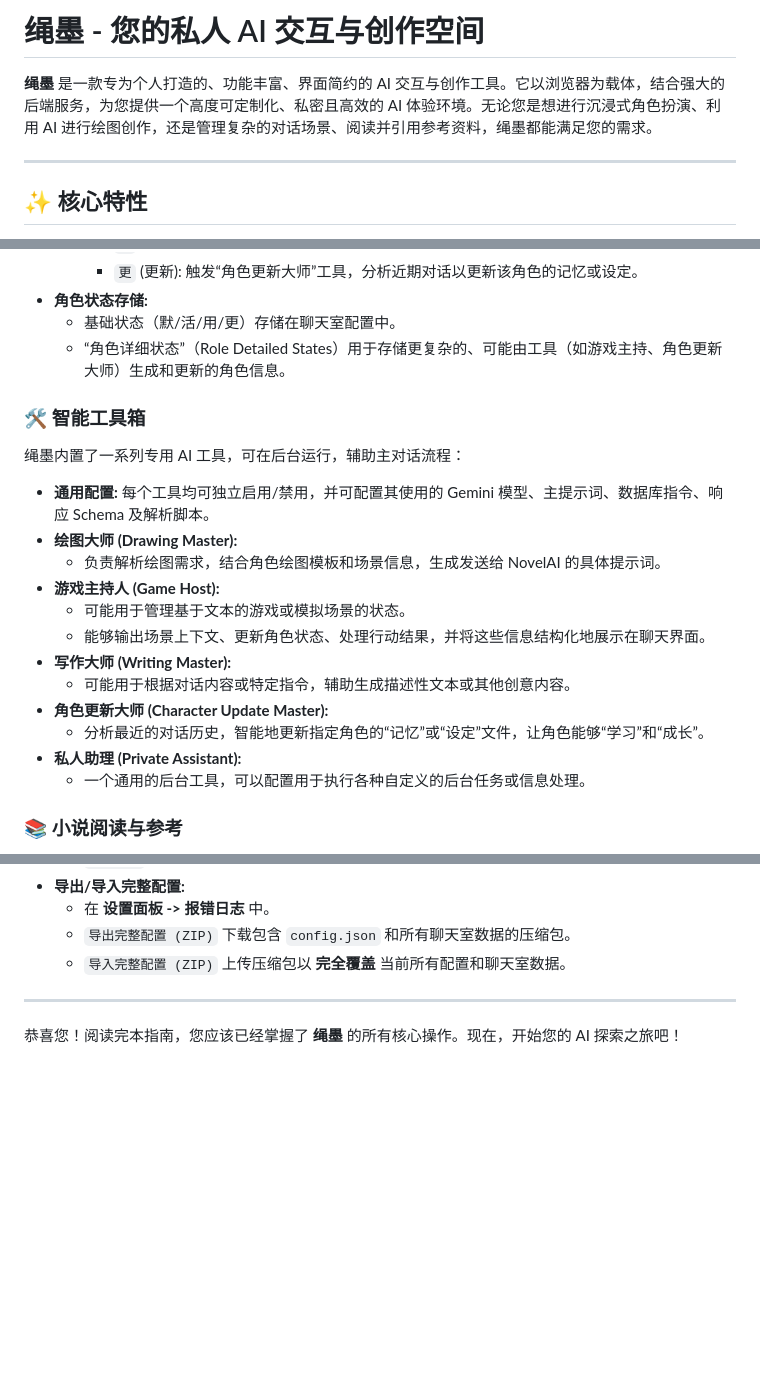
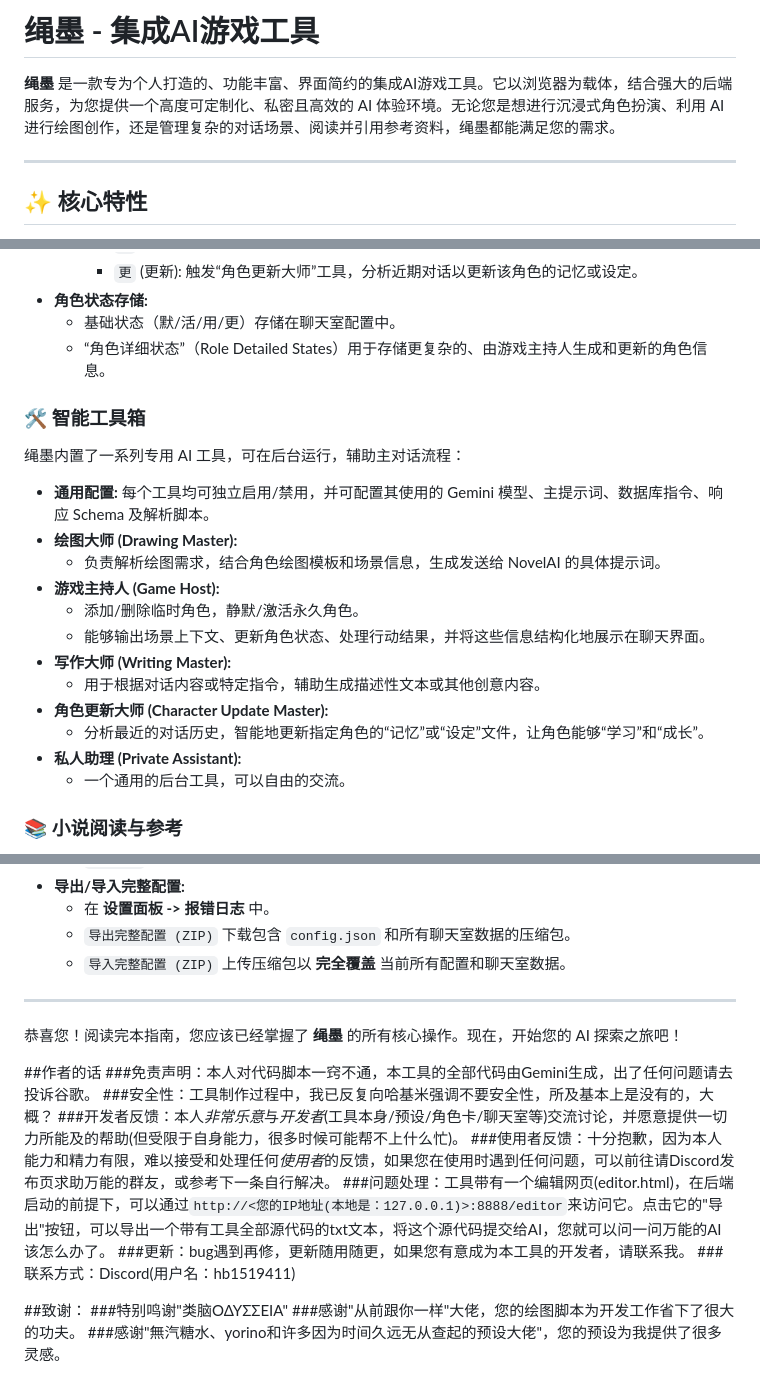
Before and after one commit to HB1519411/Sheng-Mo, a Markdown page: README.md, 3 parts joined by grey strips. Rendered like a GitHub page; blank space fills up the shorter version.

```diff
--- a/README.md
+++ b/README.md
@@ -1,6 +1,6 @@
-# 绳墨 - 您的私人 AI 交互与创作空间
+# 绳墨 - 集成AI游戏工具
 
-**绳墨** 是一款专为个人打造的、功能丰富、界面简约的 AI 交互与创作工具。它以浏览器为载体，结合强大的后端服务，为您提供一个高度可定制化、私密且高效的 AI 体验环境。无论您是想进行沉浸式角色扮演、利用 AI 进行绘图创作，还是管理复杂的对话场景、阅读并引用参考资料，绳墨都能满足您的需求。
+**绳墨** 是一款专为个人打造的、功能丰富、界面简约的集成AI游戏工具。它以浏览器为载体，结合强大的后端服务，为您提供一个高度可定制化、私密且高效的 AI 体验环境。无论您是想进行沉浸式角色扮演、利用 AI 进行绘图创作，还是管理复杂的对话场景、阅读并引用参考资料，绳墨都能满足您的需求。
 
 ---
 
@@ -74,7 +73,7 @@
         *   `更` (更新): 触发“角色更新大师”工具，分析近期对话以更新该角色的记忆或设定。
 *   **角色状态存储:**
     *   基础状态（默/活/用/更）存储在聊天室配置中。
-    *   “角色详细状态”（Role Detailed States）用于存储更复杂的、可能由工具（如游戏主持、角色更新大师）生成和更新的角色信息。
+    *   “角色详细状态”（Role Detailed States）用于存储更复杂的、由游戏主持人生成和更新的角色信息。
 
 ### 🛠️ 智能工具箱
 
@@ -84,14 +83,14 @@
 *   **绘图大师 (Drawing Master):**
     *   负责解析绘图需求，结合角色绘图模板和场景信息，生成发送给 NovelAI 的具体提示词。
 *   **游戏主持人 (Game Host):**
-    *   可能用于管理基于文本的游戏或模拟场景的状态。
+    *   添加/删除临时角色，静默/激活永久角色。
     *   能够输出场景上下文、更新角色状态、处理行动结果，并将这些信息结构化地展示在聊天界面。
 *   **写作大师 (Writing Master):**
-    *   可能用于根据对话内容或特定指令，辅助生成描述性文本或其他创意内容。
+    *   用于根据对话内容或特定指令，辅助生成描述性文本或其他创意内容。
 *   **角色更新大师 (Character Update Master):**
     *   分析最近的对话历史，智能地更新指定角色的“记忆”或“设定”文件，让角色能够“学习”和“成长”。
 *   **私人助理 (Private Assistant):**
-    *   一个通用的后台工具，可以配置用于执行各种自定义的后台任务或信息处理。
+    *   一个通用的后台工具，可以自由的交流。
 
 ### 📚 小说阅读与参考
 
@@ -511,3 +511,17 @@
 ---
 
 恭喜您！阅读完本指南，您应该已经掌握了 **绳墨** 的所有核心操作。现在，开始您的 AI 探索之旅吧！
+
+##作者的话
+###免责声明：本人对代码脚本一窍不通，本工具的全部代码由Gemini生成，出了任何问题请去投诉谷歌。
+###安全性：工具制作过程中，我已反复向哈基米强调不要安全性，所及基本上是没有的，大概？
+###开发者反馈：本人*非常乐意*与*开发者*(工具本身/预设/角色卡/聊天室等)交流讨论，并愿意提供一切力所能及的帮助(但受限于自身能力，很多时候可能帮不上什么忙)。
+###使用者反馈：十分抱歉，因为本人能力和精力有限，难以接受和处理任何*使用者*的反馈，如果您在使用时遇到任何问题，可以前往请Discord发布页求助万能的群友，或参考下一条自行解决。
+###问题处理：工具带有一个编辑网页(editor.html)，在后端启动的前提下，可以通过`http://<您的IP地址(本地是：127.0.0.1)>:8888/editor`来访问它。点击它的"导出"按钮，可以导出一个带有工具全部源代码的txt文本，将这个源代码提交给AI，您就可以问一问万能的AI该怎么办了。
+###更新：bug遇到再修，更新随用随更，如果您有意成为本工具的开发者，请联系我。
+###联系方式：Discord(用户名：hb1519411)
+
+##致谢：
+###特别鸣谢"类脑ΟΔΥΣΣΕΙΑ"
+###感谢"从前跟你一样"大佬，您的绘图脚本为开发工作省下了很大的功夫。
+###感谢"無汽糖水、yorino和许多因为时间久远无从查起的预设大佬"，您的预设为我提供了很多灵感。
```
Also changed, not shown: other parts of README.md (+9 -9 lines).
